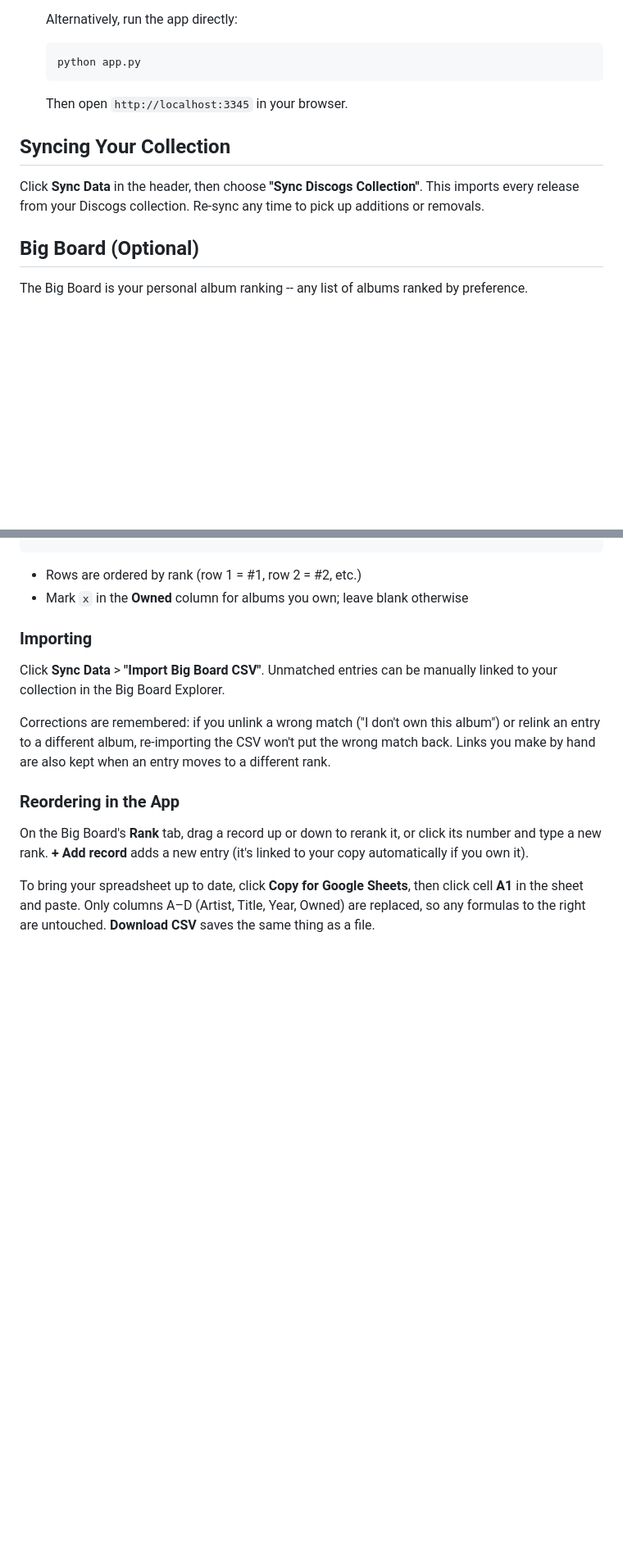
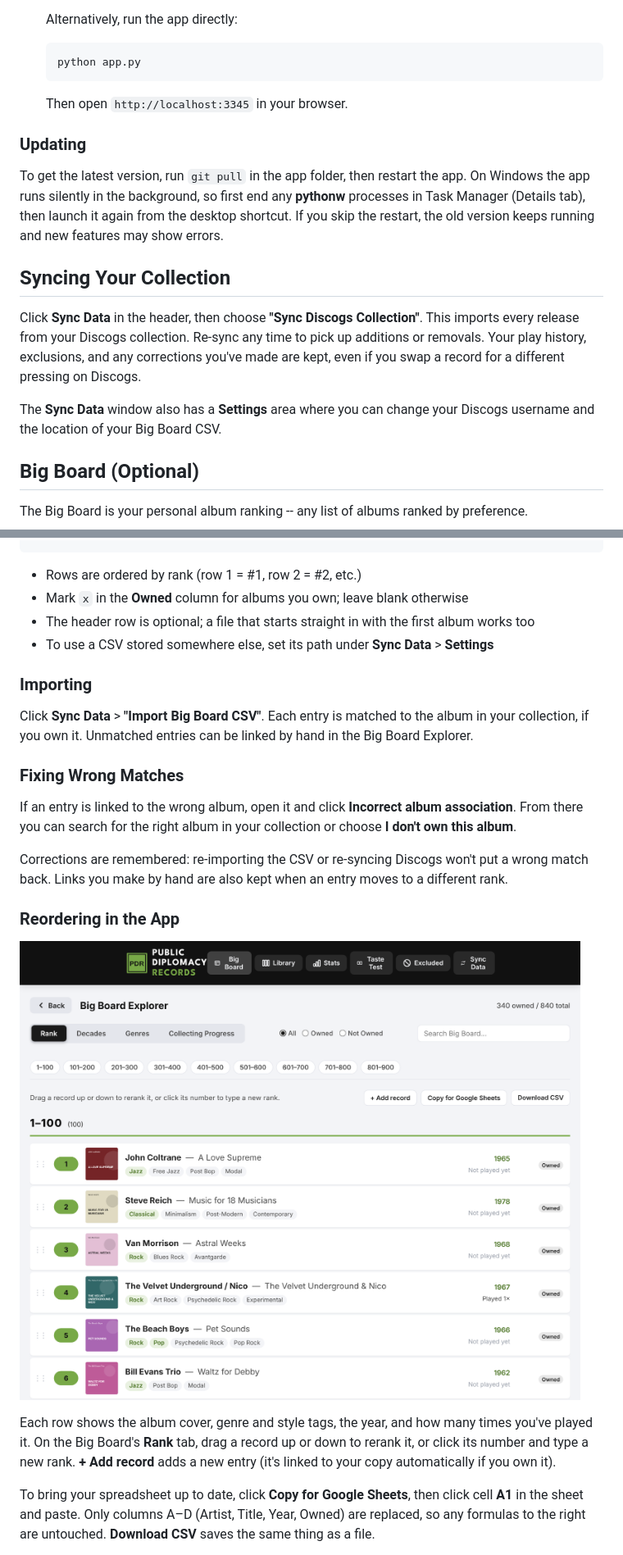
Before and after one commit to mprdolo/record-selektah, a Markdown page: README.md, 2 parts joined by grey strips. Shown at 82% size. Rendered like a GitHub page; pictures changed too: docs/screenshots/big-board.png (added); blank space fills up the shorter version.

```diff
--- a/README.md
+++ b/README.md
@@ -71,9 +74,15 @@ Built alongside [Public Diplomacy Records](https://palmaradio.substack.com), a n
 
    Then open `http://localhost:3345` in your browser.
 
+### Updating
+
+To get the latest version, run `git pull` in the app folder, then restart the app. On Windows the app runs silently in the background, so first end any **pythonw** processes in Task Manager (Details tab), then launch it again from the desktop shortcut. If you skip the restart, the old version keeps running and new features may show errors.
+
 ## Syncing Your Collection
 
-Click **Sync Data** in the header, then choose **"Sync Discogs Collection"**. This imports every release from your Discogs collection. Re-sync any time to pick up additions or removals.
+Click **Sync Data** in the header, then choose **"Sync Discogs Collection"**. This imports every release from your Discogs collection. Re-sync any time to pick up additions or removals. Your play history, exclusions, and any corrections you've made are kept, even if you swap a record for a different pressing on Discogs.
+
+The **Sync Data** window also has a **Settings** area where you can change your Discogs username and the location of your Big Board CSV.
 
 ## Big Board (Optional)
 
@@ -96,16 +105,24 @@ Talking Heads,Remain in Light,1980,x
 
 - Rows are ordered by rank (row 1 = #1, row 2 = #2, etc.)
 - Mark `x` in the **Owned** column for albums you own; leave blank otherwise
+- The header row is optional; a file that starts straight in with the first album works too
+- To use a CSV stored somewhere else, set its path under **Sync Data** > **Settings**
 
 ### Importing
 
-Click **Sync Data** > **"Import Big Board CSV"**. Unmatched entries can be manually linked to your collection in the Big Board Explorer.
+Click **Sync Data** > **"Import Big Board CSV"**. Each entry is matched to the album in your collection, if you own it. Unmatched entries can be linked by hand in the Big Board Explorer.
 
-Corrections are remembered: if you unlink a wrong match ("I don't own this album") or relink an entry to a different album, re-importing the CSV won't put the wrong match back. Links you make by hand are also kept when an entry moves to a different rank.
+### Fixing Wrong Matches
+
+If an entry is linked to the wrong album, open it and click **Incorrect album association**. From there you can search for the right album in your collection or choose **I don't own this album**.
+
+Corrections are remembered: re-importing the CSV or re-syncing Discogs won't put a wrong match back. Links you make by hand are also kept when an entry moves to a different rank.
 
 ### Reordering in the App
 
-On the Big Board's **Rank** tab, drag a record up or down to rerank it, or click its number and type a new rank. **+ Add record** adds a new entry (it's linked to your copy automatically if you own it).
+![The Big Board's Rank view](docs/screenshots/big-board.png)
+
+Each row shows the album cover, genre and style tags, the year, and how many times you've played it. On the Big Board's **Rank** tab, drag a record up or down to rerank it, or click its number and type a new rank. **+ Add record** adds a new entry (it's linked to your copy automatically if you own it).
 
 To bring your spreadsheet up to date, click **Copy for Google Sheets**, then click cell **A1** in the sheet and paste. Only columns A–D (Artist, Title, Year, Owned) are replaced, so any formulas to the right are untouched. **Download CSV** saves the same thing as a file.
 
```
Also changed, not shown: other parts of README.md (+31 -6 lines), docs/screenshots/album-detail.png (added), docs/screenshots/collecting-progress.png (added), docs/screenshots/home.png (added), docs/screenshots/taste-test.png (added), static/screenshot.png (deleted).
